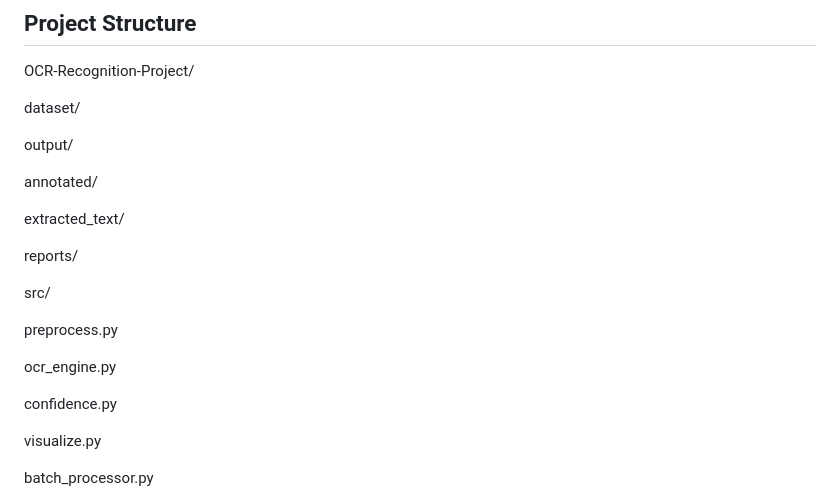
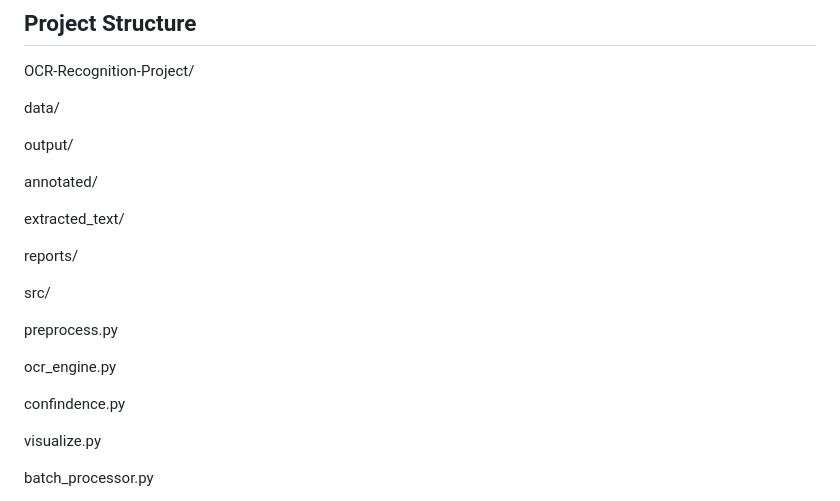
Before and after one commit to Montaha05/DecodeLabs-Internship-MontahaOtify, a Markdown page: OCR-Recognition-Project/README.md, the part around the change. GitHub-like rendering.

```diff
--- a/OCR-Recognition-Project/README.md
+++ b/OCR-Recognition-Project/README.md
@@ -46,7 +46,7 @@ The project satisfies the following requirements:
 
 OCR-Recognition-Project/
 
-dataset/
+data/
 
 output/
 
@@ -62,7 +62,7 @@ preprocess.py
 
 ocr_engine.py
 
-confidence.py
+confindence.py
 
 visualize.py
 
```
